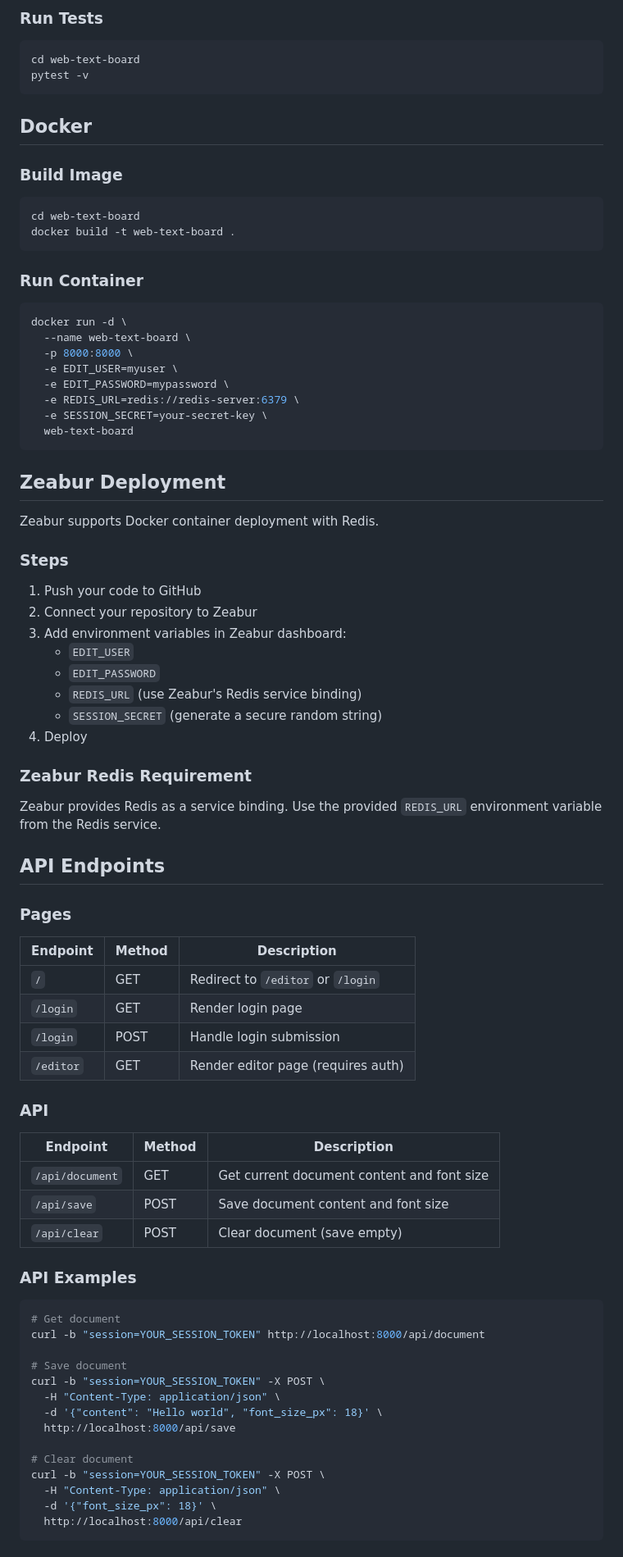
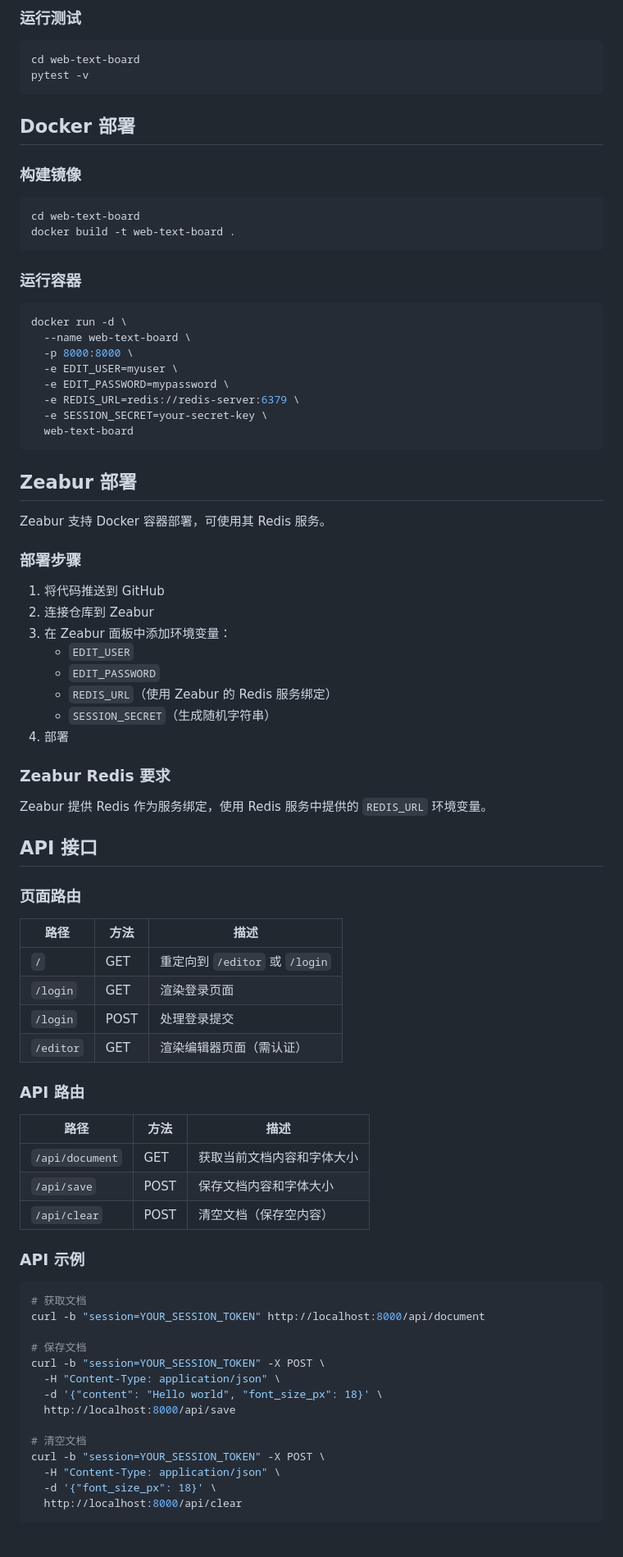
Before and after one commit to kumacoolgo/NullPage, a Markdown page: README.md, the part around one of its changes. Shown at 82% size. Rendered like a GitHub page.

````diff
--- a/README.md
+++ b/README.md
@@ -81,21 +81,21 @@ uvicorn app.main:app --reload --host 0.0.0.0 --port 8000
 
-### Run Tests
+### 运行测试
 
 ```bash
 cd web-text-board
 pytest -v
 ```
 
-## Docker
+## Docker 部署
 
-### Build Image
+### 构建镜像
 
 ```bash
 cd web-text-board
 docker build -t web-text-board .
 ```
 
-### Run Container
+### 运行容器
 
 ```bash
 docker run -d \
@@ -108,57 +108,57 @@ docker run -d \
   web-text-board
 ```
 
-## Zeabur Deployment
+## Zeabur 部署
 
-Zeabur supports Docker container deployment with Redis.
+Zeabur 支持 Docker 容器部署，可使用其 Redis 服务。
 
-### Steps
+### 部署步骤
 
-1. Push your code to GitHub
-2. Connect your repository to Zeabur
-3. Add environment variables in Zeabur dashboard:
+1. 将代码推送到 GitHub
+2. 连接仓库到 Zeabur
+3. 在 Zeabur 面板中添加环境变量：
    - `EDIT_USER`
    - `EDIT_PASSWORD`
-   - `REDIS_URL` (use Zeabur's Redis service binding)
-   - `SESSION_SECRET` (generate a secure random string)
-4. Deploy
+   - `REDIS_URL`（使用 Zeabur 的 Redis 服务绑定）
+   - `SESSION_SECRET`（生成随机字符串）
+4. 部署
 
-### Zeabur Redis Requirement
+### Zeabur Redis 要求
 
-Zeabur provides Redis as a service binding. Use the provided `REDIS_URL` environment variable from the Redis service.
+Zeabur 提供 Redis 作为服务绑定，使用 Redis 服务中提供的 `REDIS_URL` 环境变量。
 
-## API Endpoints
+## API 接口
 
-### Pages
+### 页面路由
 
-| Endpoint | Method | Description |
-|----------|--------|-------------|
-| `/` | GET | Redirect to `/editor` or `/login` |
-| `/login` | GET | Render login page |
-| `/login` | POST | Handle login submission |
-| `/editor` | GET | Render editor page (requires auth) |
+| 路径 | 方法 | 描述 |
+|------|------|------|
+| `/` | GET | 重定向到 `/editor` 或 `/login` |
+| `/login` | GET | 渲染登录页面 |
+| `/login` | POST | 处理登录提交 |
+| `/editor` | GET | 渲染编辑器页面（需认证） |
 
-### API
+### API 路由
 
-| Endpoint | Method | Description |
-|----------|--------|-------------|
-| `/api/document` | GET | Get current document content and font size |
-| `/api/save` | POST | Save document content and font size |
-| `/api/clear` | POST | Clear document (save empty) |
+| 路径 | 方法 | 描述 |
+|------|------|------|
+| `/api/document` | GET | 获取当前文档内容和字体大小 |
+| `/api/save` | POST | 保存文档内容和字体大小 |
+| `/api/clear` | POST | 清空文档（保存空内容） |
 
-### API Examples
+### API 示例
 
 ```bash
-# Get document
+# 获取文档
 curl -b "session=YOUR_SESSION_TOKEN" http://localhost:8000/api/document
 
-# Save document
+# 保存文档
 curl -b "session=YOUR_SESSION_TOKEN" -X POST \
   -H "Content-Type: application/json" \
   -d '{"content": "Hello world", "font_size_px": 18}' \
   http://localhost:8000/api/save
 
-# Clear document
+# 清空文档
 curl -b "session=YOUR_SESSION_TOKEN" -X POST \
   -H "Content-Type: application/json" \
   -d '{"font_size_px": 18}' \
````
Also changed, not shown: other parts of README.md (+49 -49 lines).
